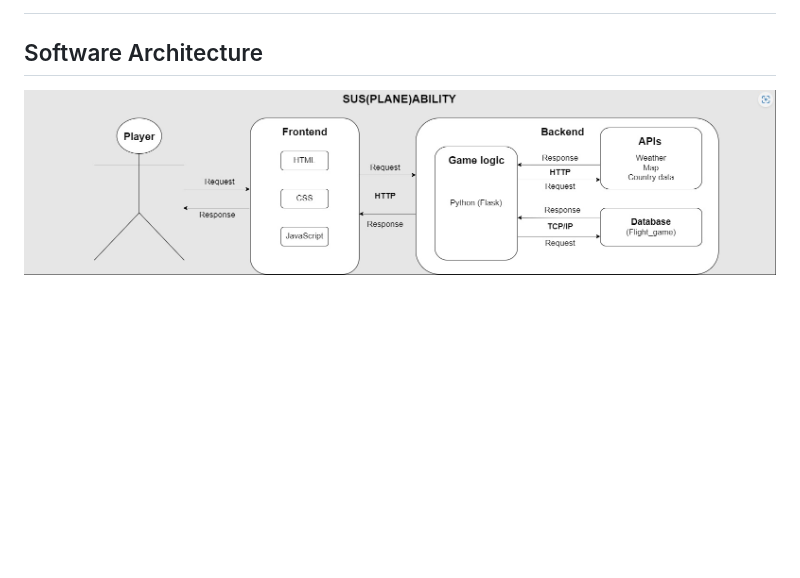
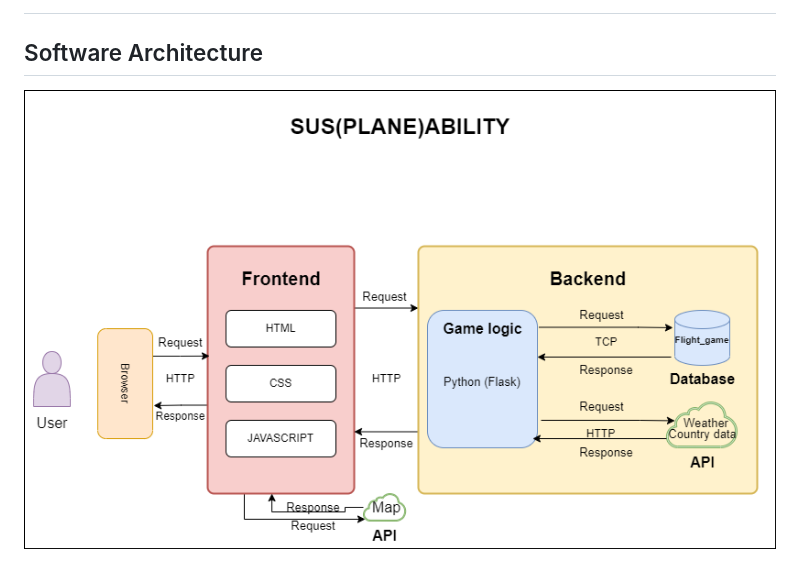
Before and after one commit to JoonJR/SUS-PLANE-ABILITY, a Markdown page: README.md, the part around the change. Drawn GitHub-style; pictures changed too: SA.png (added); blank space fills up the shorter version.

```diff
--- a/README.md
+++ b/README.md
@@ -98,4 +98,4 @@ After player fly all the 50 countries, he will get notification that ‘Congratu
 - Html and CSS is valid and working properly
 #
 ## Software Architecture
-![SA.jpg](SA.jpg)
+![SA.png](SA.png)
```
